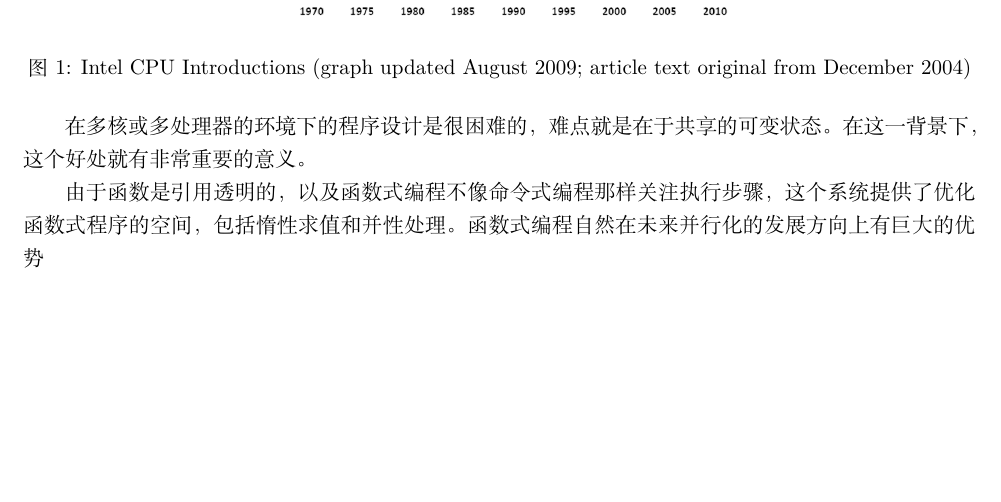
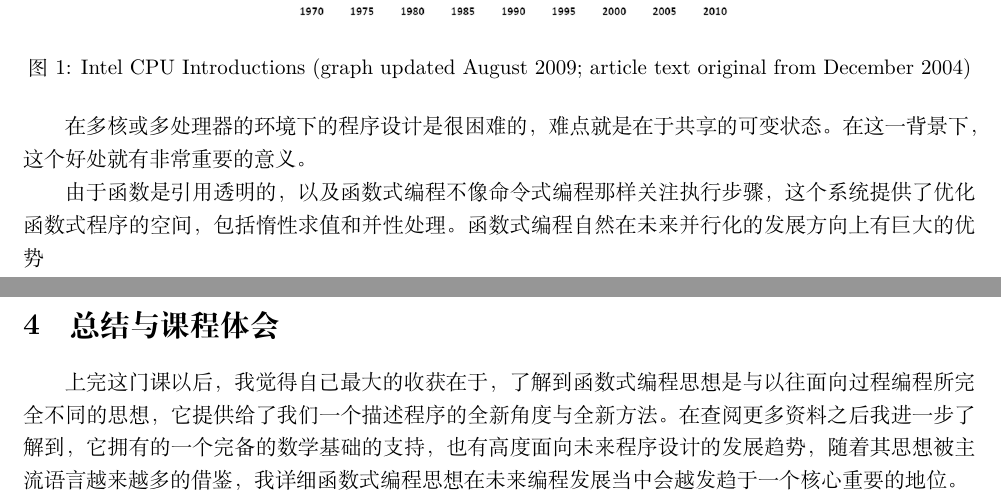
Before and after one commit to jojo23333/HUST_CS15_WORKS, a LaTeX document (FunctionalProgramming/document.tex): part of page 7 of 7 before the commit and two parts of pages 7 and 8 of 8 after it, the two joined at a grey line, cut so that both start at the same text, the shorter picture padded with empty space. Compiled offline with XeLaTeX.

Commit message:
Add functional programming report

```diff
--- a/FunctionalProgramming/document.tex
+++ b/FunctionalProgramming/document.tex
@@ -28,7 +28,7 @@
 	language=c++,
 }
 
-\title{从$\lambda$演算到并行——函数式的前世今生}
+\title{$\lambda$演算、pythonic、并行——函数式编程的前世今生}
 \date{}
 \begin{document}
 	\maketitle
@@ -306,4 +306,6 @@ f1, f2, f3 = count()
 
 		由于函数是引用透明的，以及函数式编程不像命令式编程那样关注执行步骤，这个系统提供了优化函数式程序的空间，包括惰性求值和并性处理。函数式编程自然在未来并行化的发展方向上有巨大的优势
 
+	\section{总结与课程体会}
+	上完这门课以后，我觉得自己最大的收获在于，了解到函数式编程思想是与以往面向过程编程所完全不同的思想，它提供给了我们一个描述程序的全新角度与全新方法。在查阅更多资料之后我进一步了解到，它拥有的一个完备的数学基础的支持，也有高度面向未来程序设计的发展趋势，随着其思想被主流语言越来越多的借鉴，我详细函数式编程思想在未来编程发展当中会越发趋于一个核心重要的地位。
 \end{document}
```
Also changed, not shown: FunctionalProgramming/document.pdf, 3 other files.
